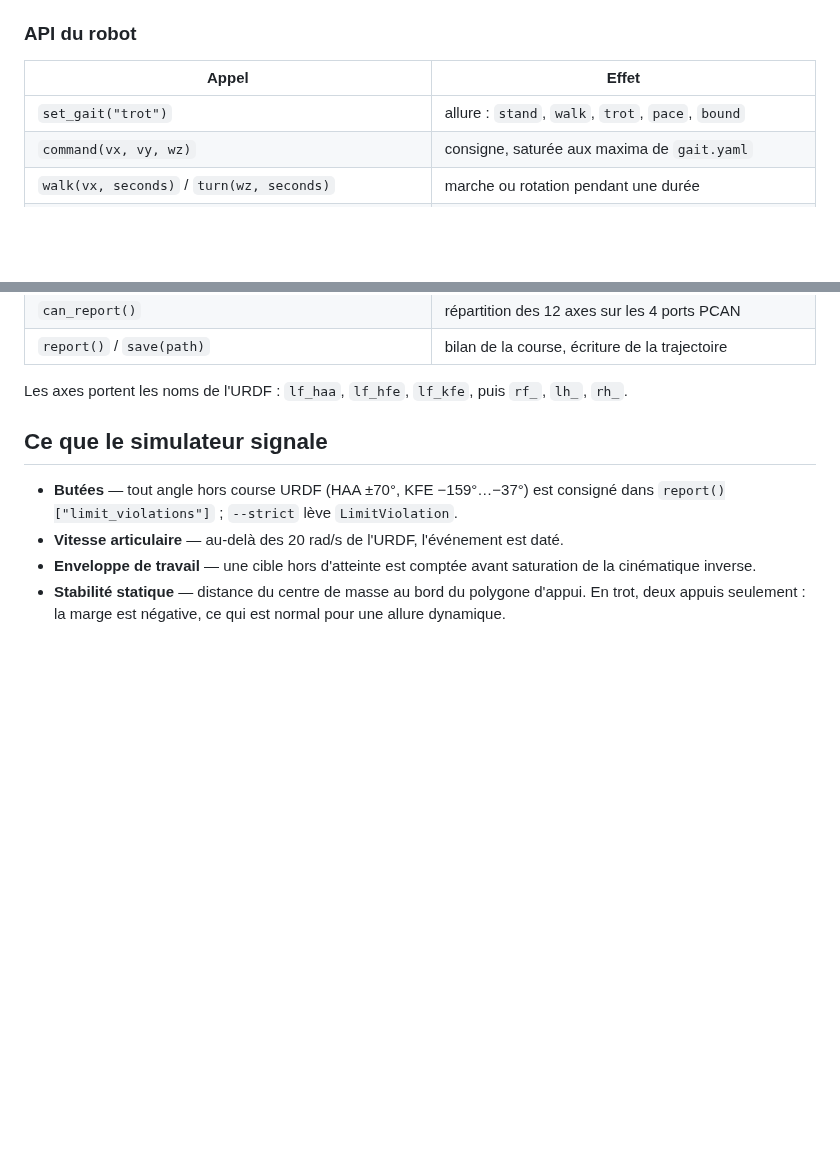
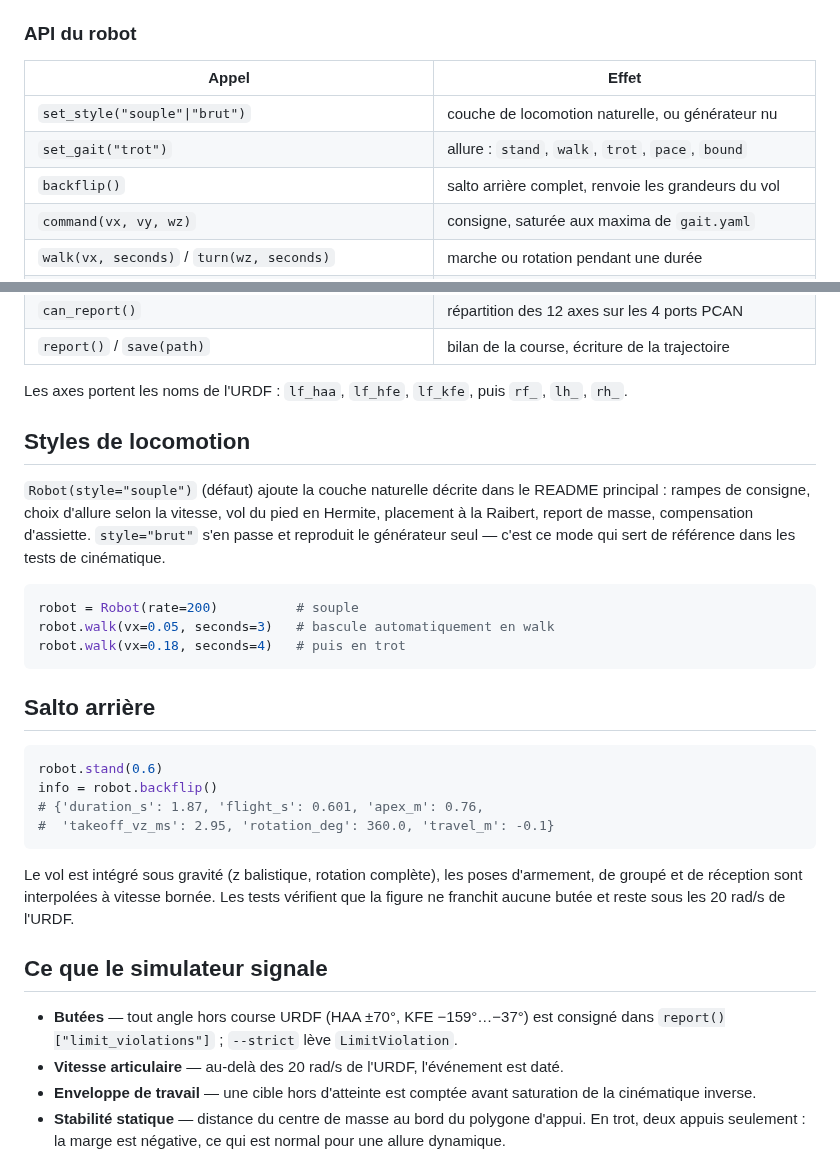
Before and after one commit to equationstratos/YLO2, a Markdown page: sim/README.md, 2 parts joined by grey strips. Rendered like a GitHub page; blank space fills up the shorter version.

````diff
--- a/sim/README.md
+++ b/sim/README.md
@@ -58,7 +58,9 @@ ou via `ylo2-sim run`.
 
 | Appel | Effet |
 | --- | --- |
+| `set_style("souple"\|"brut")` | couche de locomotion naturelle, ou générateur nu |
 | `set_gait("trot")` | allure : `stand`, `walk`, `trot`, `pace`, `bound` |
+| `backflip()` | salto arrière complet, renvoie les grandeurs du vol |
 | `command(vx, vy, wz)` | consigne, saturée aux maxima de `gait.yaml` |
 | `walk(vx, seconds)` / `turn(wz, seconds)` | marche ou rotation pendant une durée |
 | `stand(seconds, height)` / `squat(low, high, seconds)` | station et accroupissement |
@@ -72,6 +74,34 @@ ou via `ylo2-sim run`.
 
 Les axes portent les noms de l'URDF : `lf_haa`, `lf_hfe`, `lf_kfe`, puis `rf_`,
 `lh_`, `rh_`.
+
+## Styles de locomotion
+
+`Robot(style="souple")` (défaut) ajoute la couche naturelle décrite dans le
+README principal : rampes de consigne, choix d'allure selon la vitesse, vol du
+pied en Hermite, placement à la Raibert, report de masse, compensation
+d'assiette. `style="brut"` s'en passe et reproduit le générateur seul —
+c'est ce mode qui sert de référence dans les tests de cinématique.
+
+```python
+robot = Robot(rate=200)          # souple
+robot.walk(vx=0.05, seconds=3)   # bascule automatiquement en walk
+robot.walk(vx=0.18, seconds=4)   # puis en trot
+```
+
+## Salto arrière
+
+```python
+robot.stand(0.6)
+info = robot.backflip()
+# {'duration_s': 1.87, 'flight_s': 0.601, 'apex_m': 0.76,
+#  'takeoff_vz_ms': 2.95, 'rotation_deg': 360.0, 'travel_m': -0.1}
+```
+
+Le vol est intégré sous gravité (z balistique, rotation complète), les poses
+d'armement, de groupé et de réception sont interpolées à vitesse bornée. Les
+tests vérifient que la figure ne franchit aucune butée et reste sous les
+20 rad/s de l'URDF.
 
 ## Ce que le simulateur signale
 
````
Also changed, not shown: README.md (+76 -4 lines), docs/preview-backflip.png (added), docs/preview-iso.png, 16 other files.
